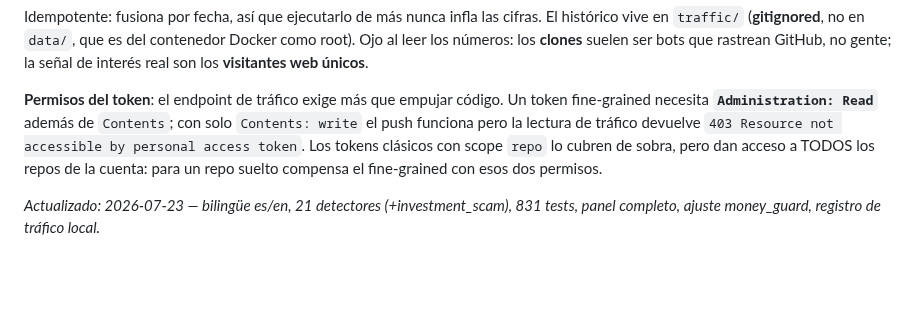
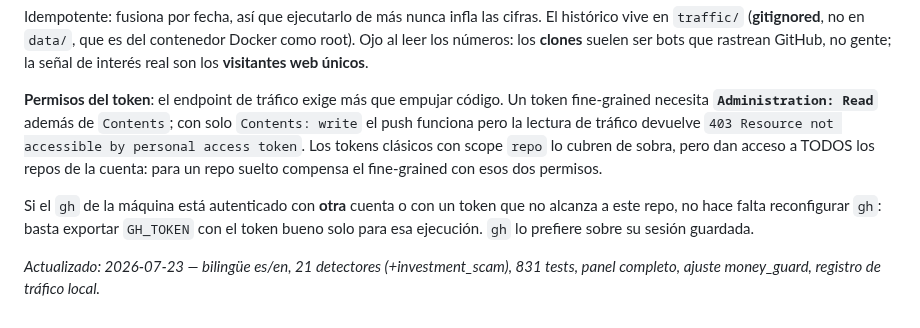
Before and after one commit to yonaesp/CazaSpamBot-Telegram, a Markdown page: CLAUDE.md, the part around the change. Drawn GitHub-style; blank space fills up the shorter version.

Commit message:
docs: como leer el trafico cuando gh usa otra cuenta
Exportar GH_TOKEN para esa ejecucion evita tener que reconfigurar la
sesion de gh de la maquina, que puede estar atada a otro proyecto.

Co-Authored-By: Claude Opus <noreply@anthropic.com>

```diff
--- a/CLAUDE.md
+++ b/CLAUDE.md
@@ -266,4 +266,8 @@ fine-grained necesita **`Administration: Read`** además de `Contents`; con solo
 scope `repo` lo cubren de sobra, pero dan acceso a TODOS los repos de la cuenta:
 para un repo suelto compensa el fine-grained con esos dos permisos.
 
+Si el `gh` de la máquina está autenticado con **otra** cuenta o con un token que no
+alcanza a este repo, no hace falta reconfigurar `gh`: basta exportar `GH_TOKEN` con
+el token bueno solo para esa ejecución. `gh` lo prefiere sobre su sesión guardada.
+
 *Actualizado: 2026-07-23 — bilingüe es/en, 21 detectores (+investment_scam), 831 tests, panel completo, ajuste money_guard, registro de tráfico local.*
```
